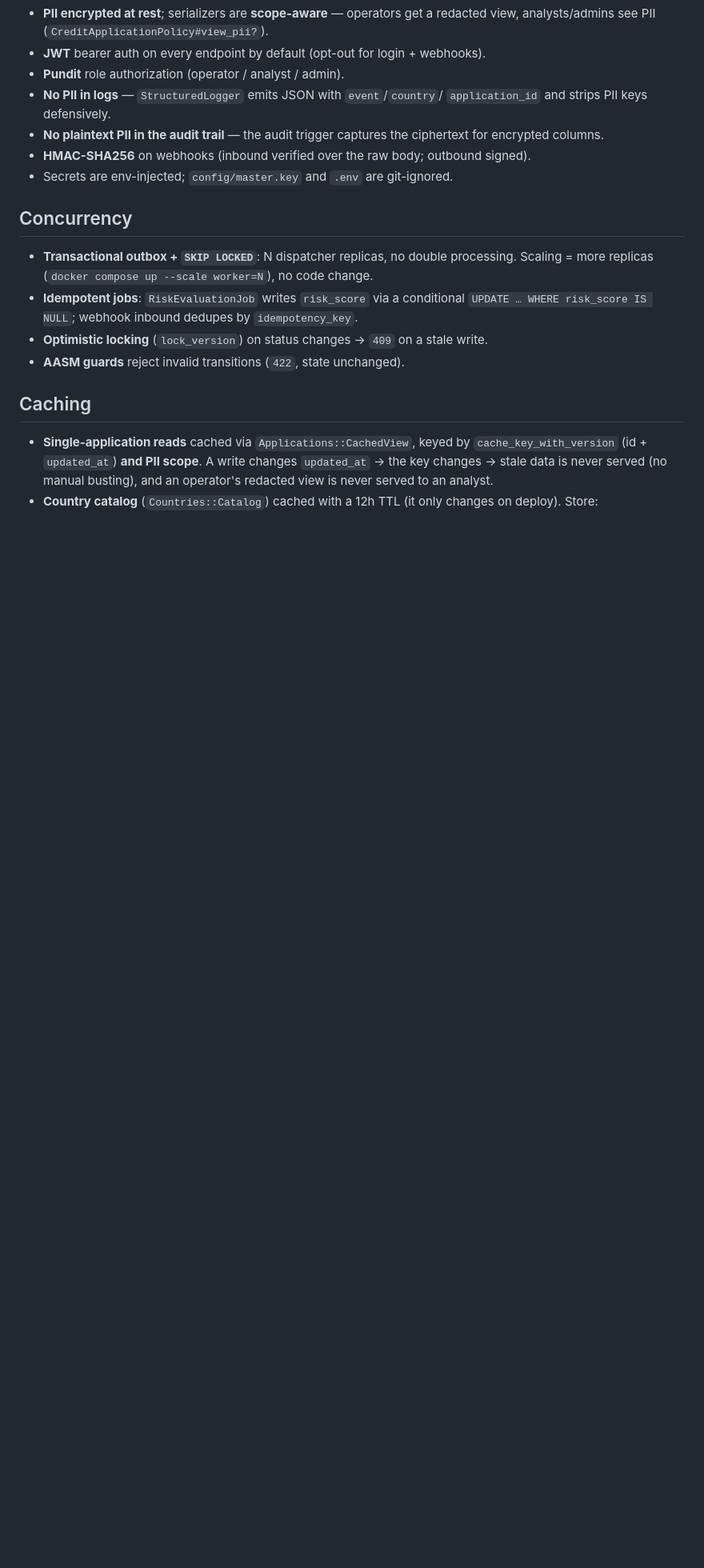
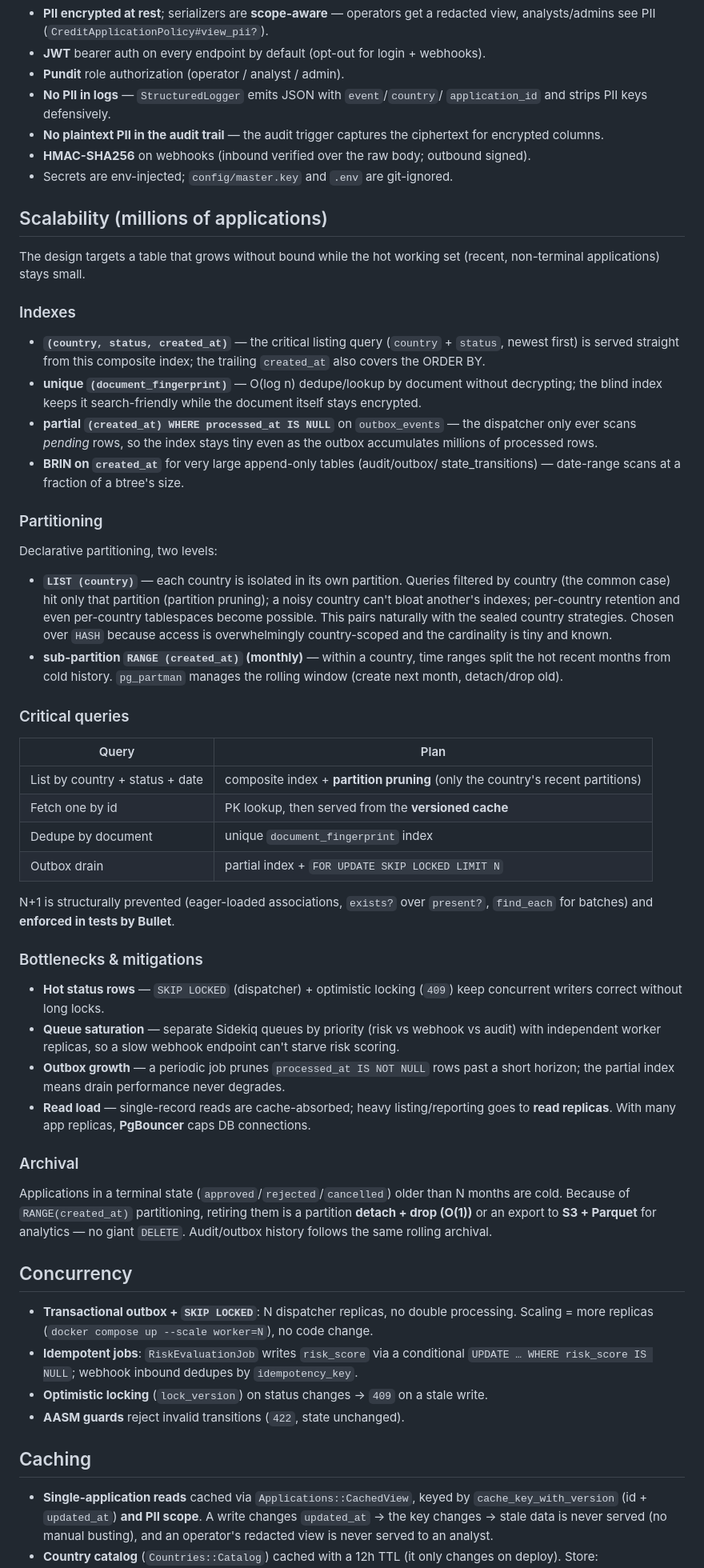
Before and after one commit to mumoc/fintech-mvp, a Markdown page: README.md, the part around one of its changes. Shown at 80% size. Rendered like a GitHub page; blank space fills up the shorter version.

```diff
--- a/README.md
+++ b/README.md
@@ -208,6 +208,72 @@ Key decisions:
 - **HMAC-SHA256** on webhooks (inbound verified over the raw body; outbound signed).
 - Secrets are env-injected; `config/master.key` and `.env` are git-ignored.
 
+## Scalability (millions of applications)
+
+The design targets a table that grows without bound while the hot working set
+(recent, non-terminal applications) stays small.
+
+### Indexes
+
+- **`(country, status, created_at)`** — the critical listing query
+  (`country` + `status`, newest first) is served straight from this composite
+  index; the trailing `created_at` also covers the ORDER BY.
+- **unique `(document_fingerprint)`** — O(log n) dedupe/lookup by document
+  without decrypting; the blind index keeps it search-friendly while the
+  document itself stays encrypted.
+- **partial `(created_at) WHERE processed_at IS NULL`** on `outbox_events` — the
+  dispatcher only ever scans *pending* rows, so the index stays tiny even as the
+  outbox accumulates millions of processed rows.
+- **BRIN on `created_at`** for very large append-only tables (audit/outbox/
+  state_transitions) — date-range scans at a fraction of a btree's size.
+
+### Partitioning
+
+Declarative partitioning, two levels:
+
+- **`LIST (country)`** — each country is isolated in its own partition. Queries
+  filtered by country (the common case) hit only that partition (partition
+  pruning); a noisy country can't bloat another's indexes; per-country retention
+  and even per-country tablespaces become possible. This pairs naturally with the
+  sealed country strategies. Chosen over `HASH` because access is overwhelmingly
+  country-scoped and the cardinality is tiny and known.
+- **sub-partition `RANGE (created_at)` (monthly)** — within a country, time
+  ranges split the hot recent months from cold history. `pg_partman` manages the
+  rolling window (create next month, detach/drop old).
+
+### Critical queries
+
+| Query | Plan |
+|---|---|
+| List by country + status + date | composite index + **partition pruning** (only the country's recent partitions) |
+| Fetch one by id | PK lookup, then served from the **versioned cache** |
+| Dedupe by document | unique `document_fingerprint` index |
+| Outbox drain | partial index + `FOR UPDATE SKIP LOCKED LIMIT N` |
+
+N+1 is structurally prevented (eager-loaded associations, `exists?` over
+`present?`, `find_each` for batches) and **enforced in tests by Bullet**.
+
+### Bottlenecks & mitigations
+
+- **Hot status rows** — `SKIP LOCKED` (dispatcher) + optimistic locking (`409`)
+  keep concurrent writers correct without long locks.
+- **Queue saturation** — separate Sidekiq queues by priority (risk vs webhook vs
+  audit) with independent worker replicas, so a slow webhook endpoint can't
+  starve risk scoring.
+- **Outbox growth** — a periodic job prunes `processed_at IS NOT NULL` rows past
+  a short horizon; the partial index means drain performance never degrades.
+- **Read load** — single-record reads are cache-absorbed; heavy listing/reporting
+  goes to **read replicas**. With many app replicas, **PgBouncer** caps DB
+  connections.
+
+### Archival
+
+Applications in a terminal state (`approved`/`rejected`/`cancelled`) older than N
+months are cold. Because of `RANGE(created_at)` partitioning, retiring them is a
+partition **detach + drop (O(1))** or an export to **S3 + Parquet** for
+analytics — no giant `DELETE`. Audit/outbox history follows the same rolling
+archival.
+
 ## Concurrency
 
 - **Transactional outbox + `SKIP LOCKED`**: N dispatcher replicas, no double
```
Also changed, not shown: other parts of README.md (+29 -4 lines), EXECUTION_PLAN.md (+18 -17 lines).
